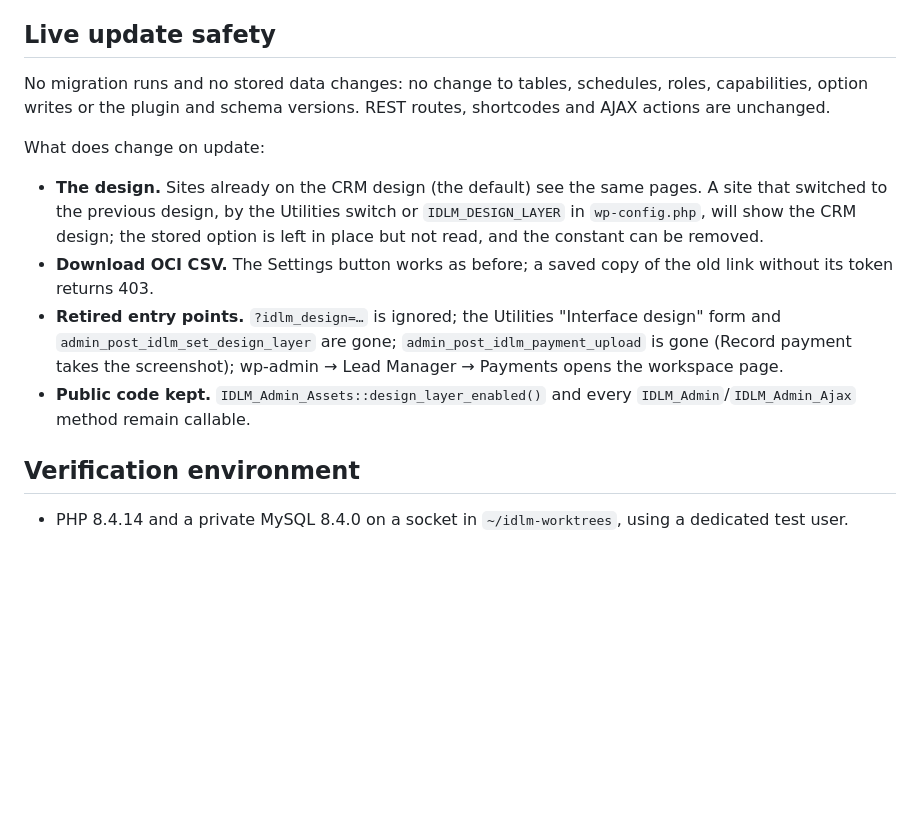
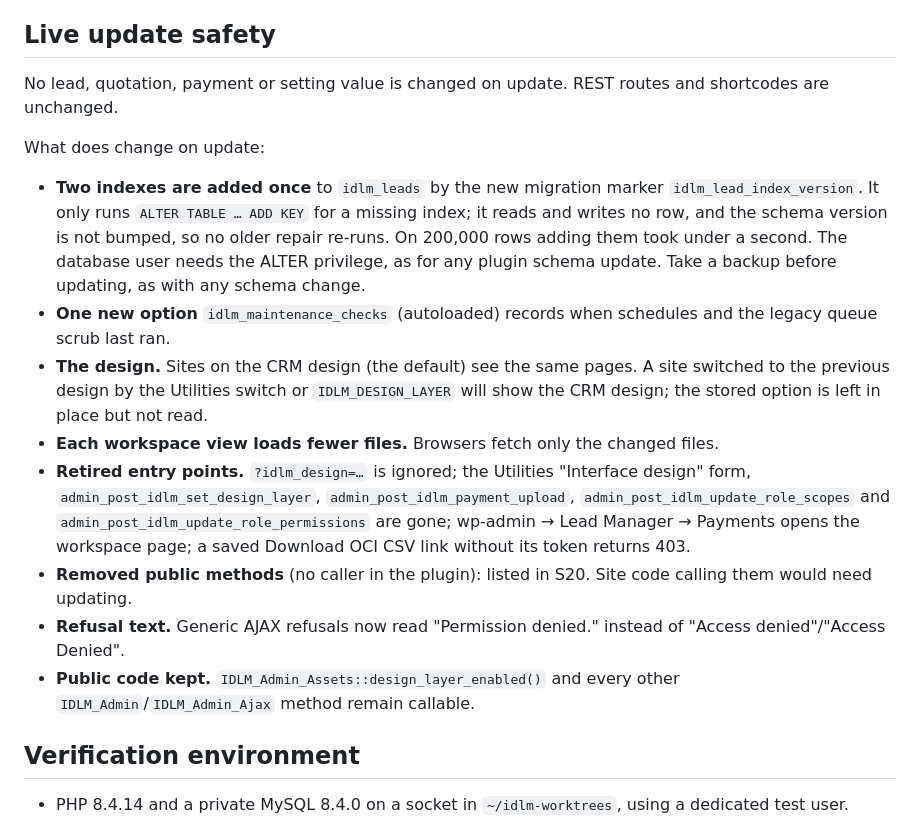
Before and after one commit to mlshashikiran/interior-design-lead-manager, a Markdown page: docs/STREAMLINE-AUDIT.md, the part around one of its changes. Rendered like a GitHub page; blank space fills up the shorter version.

Commit message:
Record D1-D9 and D12 outcomes, measurements and update effects in the report
Co-Authored-By: Claude Opus 5.5 <noreply@anthropic.com>

```diff
--- a/docs/STREAMLINE-AUDIT.md
+++ b/docs/STREAMLINE-AUDIT.md
@@ -173,13 +143,17 @@ The release ZIP contains no test files. Local runs used WordPress 7.1.4; CI uses
 
 ## Live update safety
 
-No migration runs and no stored data changes: no change to tables, schedules, roles, capabilities, option writes or the plugin and schema versions. REST routes, shortcodes and AJAX actions are unchanged.
+No lead, quotation, payment or setting value is changed on update. REST routes and shortcodes are unchanged.
 
 What does change on update:
-- **The design.** Sites already on the CRM design (the default) see the same pages. A site that switched to the previous design, by the Utilities switch or `IDLM_DESIGN_LAYER` in `wp-config.php`, will show the CRM design; the stored option is left in place but not read, and the constant can be removed.
-- **Download OCI CSV.** The Settings button works as before; a saved copy of the old link without its token returns 403.
-- **Retired entry points.** `?idlm_design=…` is ignored; the Utilities "Interface design" form and `admin_post_idlm_set_design_layer` are gone; `admin_post_idlm_payment_upload` is gone (Record payment takes the screenshot); wp-admin → Lead Manager → Payments opens the workspace page.
-- **Public code kept.** `IDLM_Admin_Assets::design_layer_enabled()` and every `IDLM_Admin`/`IDLM_Admin_Ajax` method remain callable.
+- **Two indexes are added once** to `idlm_leads` by the new migration marker `idlm_lead_index_version`. It only runs `ALTER TABLE … ADD KEY` for a missing index; it reads and writes no row, and the schema version is not bumped, so no older repair re-runs. On 200,000 rows adding them took under a second. The database user needs the ALTER privilege, as for any plugin schema update. Take a backup before updating, as with any schema change.
+- **One new option** `idlm_maintenance_checks` (autoloaded) records when schedules and the legacy queue scrub last ran.
+- **The design.** Sites on the CRM design (the default) see the same pages. A site switched to the previous design by the Utilities switch or `IDLM_DESIGN_LAYER` will show the CRM design; the stored option is left in place but not read.
+- **Each workspace view loads fewer files.** Browsers fetch only the changed files.
+- **Retired entry points.** `?idlm_design=…` is ignored; the Utilities "Interface design" form, `admin_post_idlm_set_design_layer`, `admin_post_idlm_payment_upload`, `admin_post_idlm_update_role_scopes` and `admin_post_idlm_update_role_permissions` are gone; wp-admin → Lead Manager → Payments opens the workspace page; a saved Download OCI CSV link without its token returns 403.
+- **Removed public methods** (no caller in the plugin): listed in S20. Site code calling them would need updating.
+- **Refusal text.** Generic AJAX refusals now read "Permission denied." instead of "Access denied"/"Access Denied".
+- **Public code kept.** `IDLM_Admin_Assets::design_layer_enabled()` and every other `IDLM_Admin`/`IDLM_Admin_Ajax` method remain callable.
 
 ## Verification environment
 
```
Also changed, not shown: other parts of docs/STREAMLINE-AUDIT.md (+23 -53 lines), CHANGELOG.md (+6 -1 lines).
